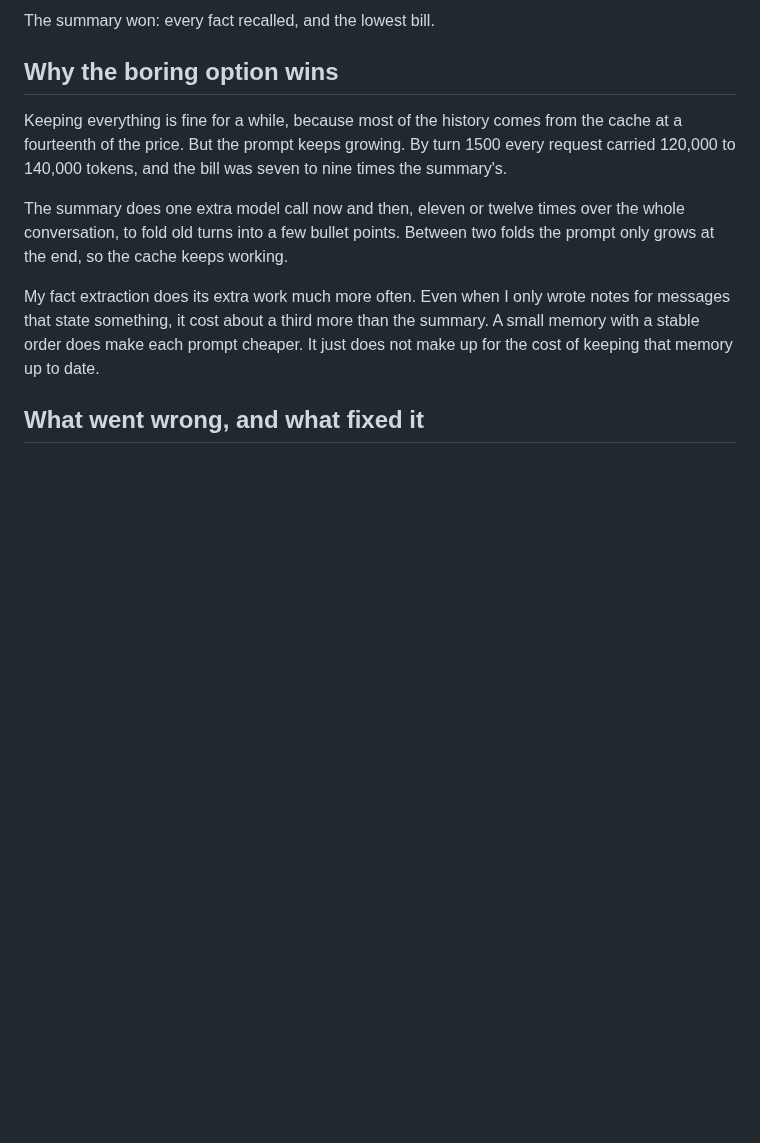
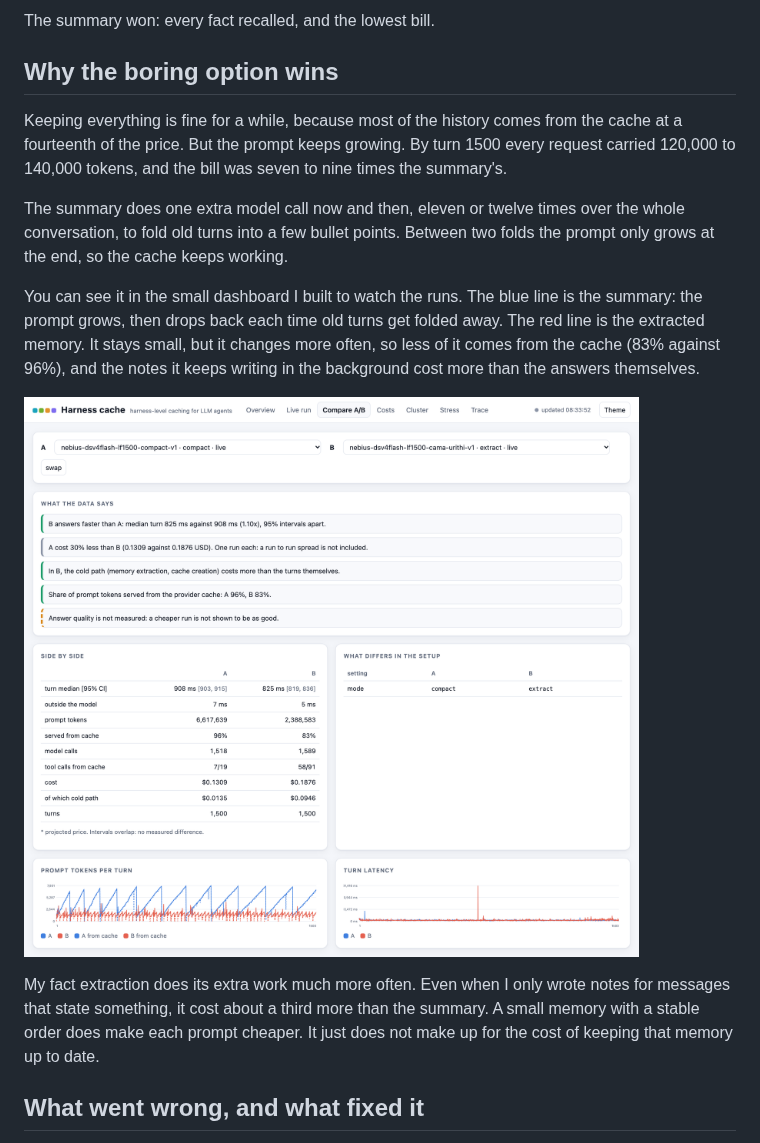
Before and after one commit to EZFRICA/harness-level-caching, a Markdown page: blog/what-caching-does-for-an-llm-agent.md, the part around the change. Drawn GitHub-style; pictures changed too: blog/img/5-dashboard.png (added); blank space fills up the shorter version.

Commit message:
Blog: dashboard screenshot of the 1500 turn comparison
Co-Authored-By: Claude Opus 5.5 <noreply@anthropic.com>

```diff
--- a/blog/what-caching-does-for-an-llm-agent.md
+++ b/blog/what-caching-does-for-an-llm-agent.md
@@ -65,6 +65,10 @@ Keeping everything is fine for a while, because most of the history comes from t
 
 The summary does one extra model call now and then, eleven or twelve times over the whole conversation, to fold old turns into a few bullet points. Between two folds the prompt only grows at the end, so the cache keeps working.
 
+You can see it in the small dashboard I built to watch the runs. The blue line is the summary: the prompt grows, then drops back each time old turns get folded away. The red line is the extracted memory. It stays small, but it changes more often, so less of it comes from the cache (83% against 96%), and the notes it keeps writing in the background cost more than the answers themselves.
+
+![The dashboard comparing the summary (A) with the extracted memory (B) over 1500 turns](img/5-dashboard.png)
+
 My fact extraction does its extra work much more often. Even when I only wrote notes for messages that state something, it cost about a third more than the summary. A small memory with a stable order does make each prompt cheaper. It just does not make up for the cost of keeping that memory up to date.
 
 ## What went wrong, and what fixed it
```
Also changed, not shown: docs/journal/2026-10-28.md (+5 -0 lines), 1 other file.
